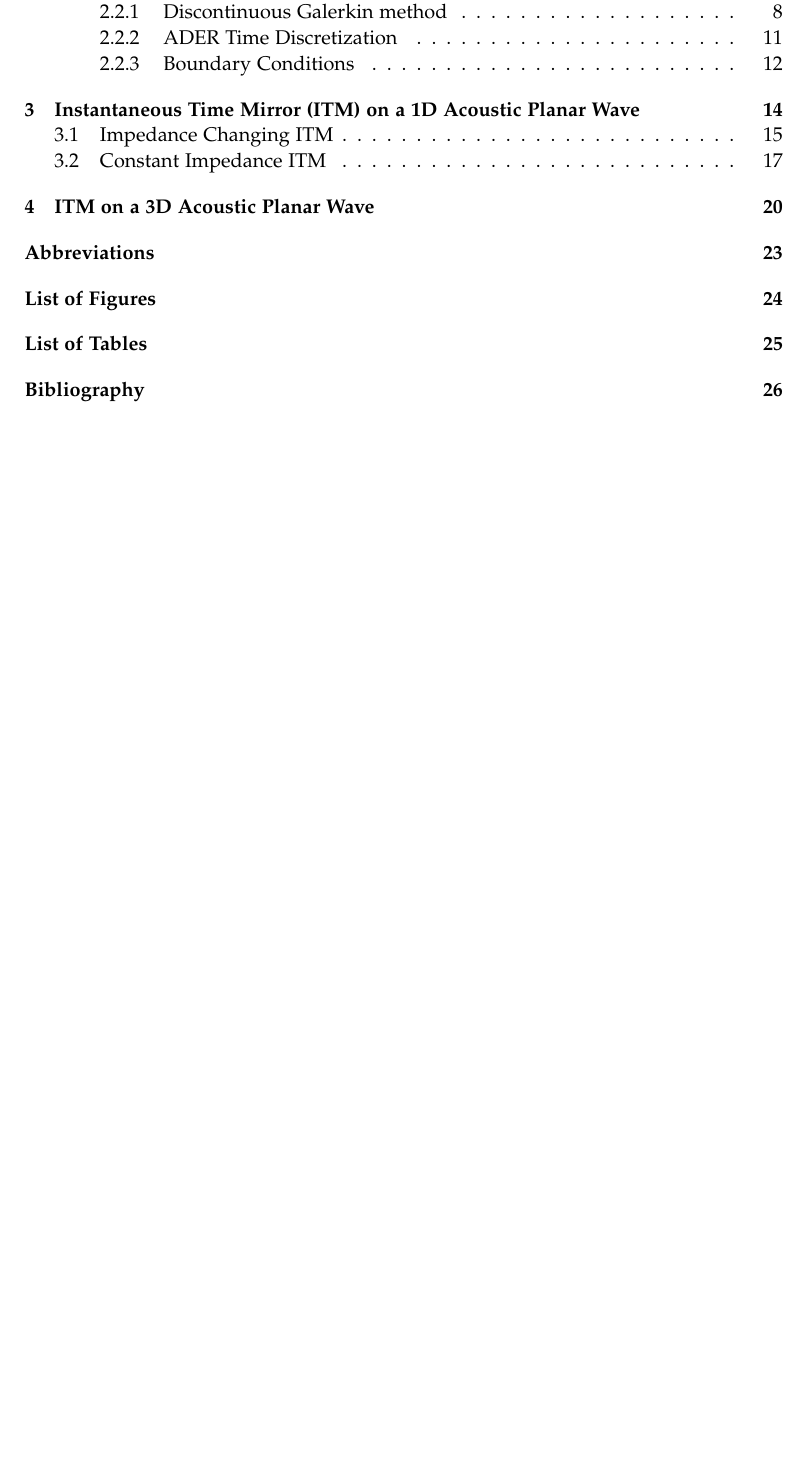
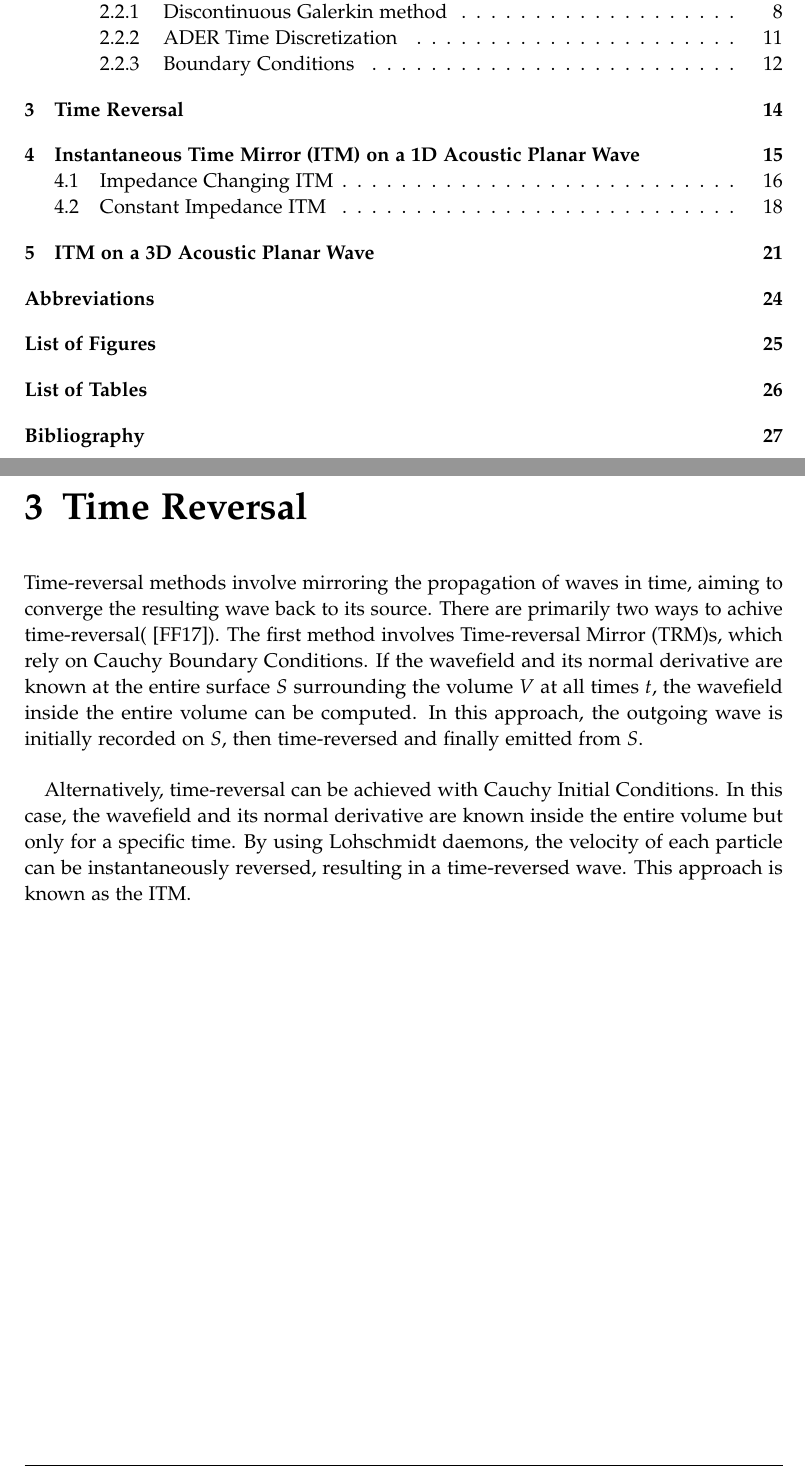
Before and after one commit to vikaskurapati/thesis-instantaneous-time-mirror, a LaTeX thesis (main.tex, which reads chapters/TimeReversal.tex): part of page 6 of 34 before the commit and two parts of pages 6 and 20 of 35 after it, the two joined at a grey line, cut so that both start at the same text, the shorter picture padded with empty space. Compiled offline with pdfLaTeX.

Commit message:
Time Reversal Chapter started

```diff
--- /dev/null
+++ b/chapters/TimeReversal.tex
@@ -0,0 +1,11 @@
+\chapter{Time Reversal}
+
+Time-reversal methods involve mirroring the propagation of waves in time, aiming to converge the resulting wave back to its source.
+There are primarily two ways to achive time-reversal(~\parencite{Fink2017}). The first method involves \ac{TRM}s, which rely on
+Cauchy Boundary Conditions. If the wavefield and its normal derivative are known at the entire surface $S$ surrounding the volume
+$V$ at all times $t$, the wavefield inside the entire volume can be computed. In this approach, the outgoing wave is initially
+recorded on $S$, then time-reversed and finally emitted from $S$. \\
+
+Alternatively, time-reversal can be achieved with Cauchy Initial Conditions. In this case, the wavefield and its normal derivative
+are known inside the entire volume but only for a specific time. By using Lohschmidt daemons, the velocity of each particle can be
+instantaneously reversed, resulting in a time-reversed wave. This approach is known as the \ac{ITM}.
```
Also changed, not shown: main.tex (+3 -1 lines), chapters/ITMAcoustic.tex (renamed from chapters/03_ITMAcoustic.tex).
